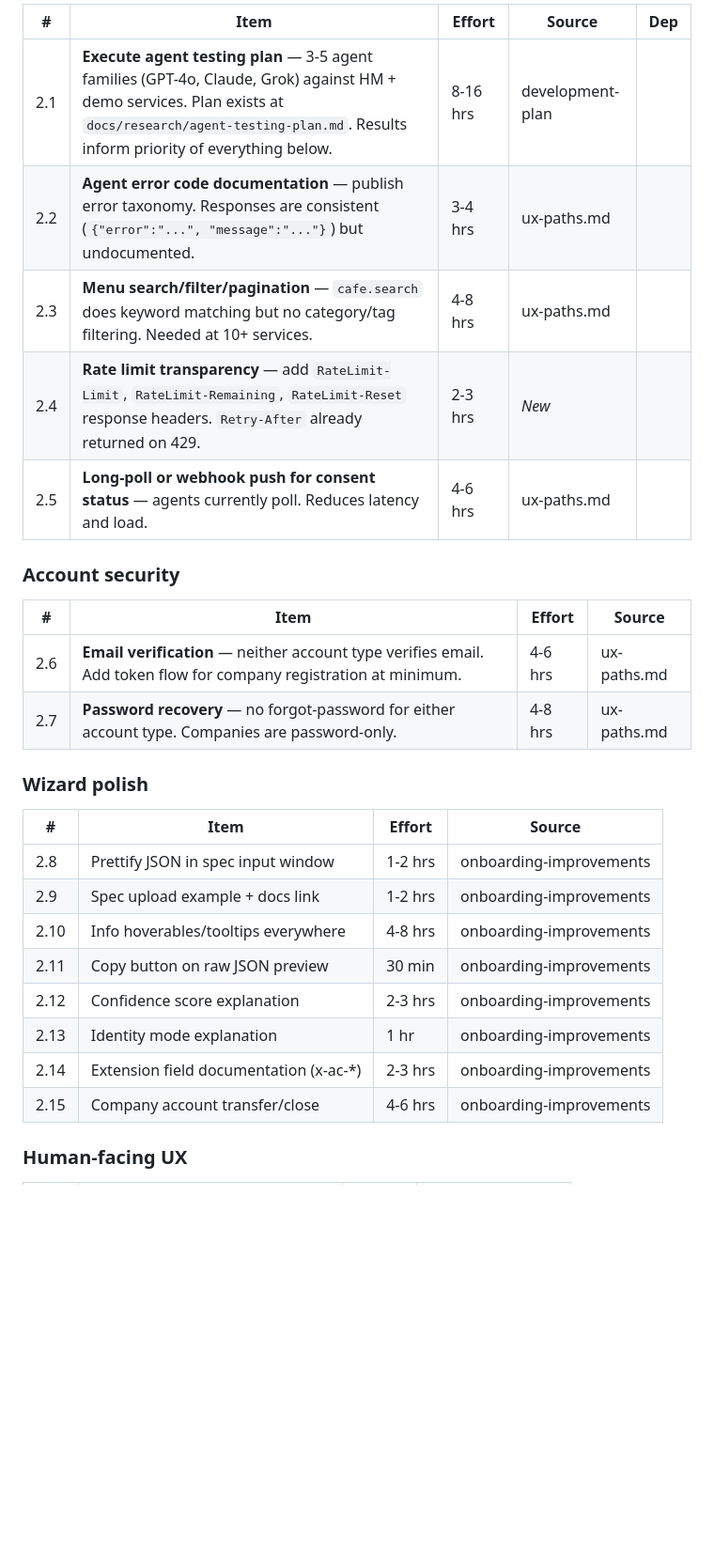
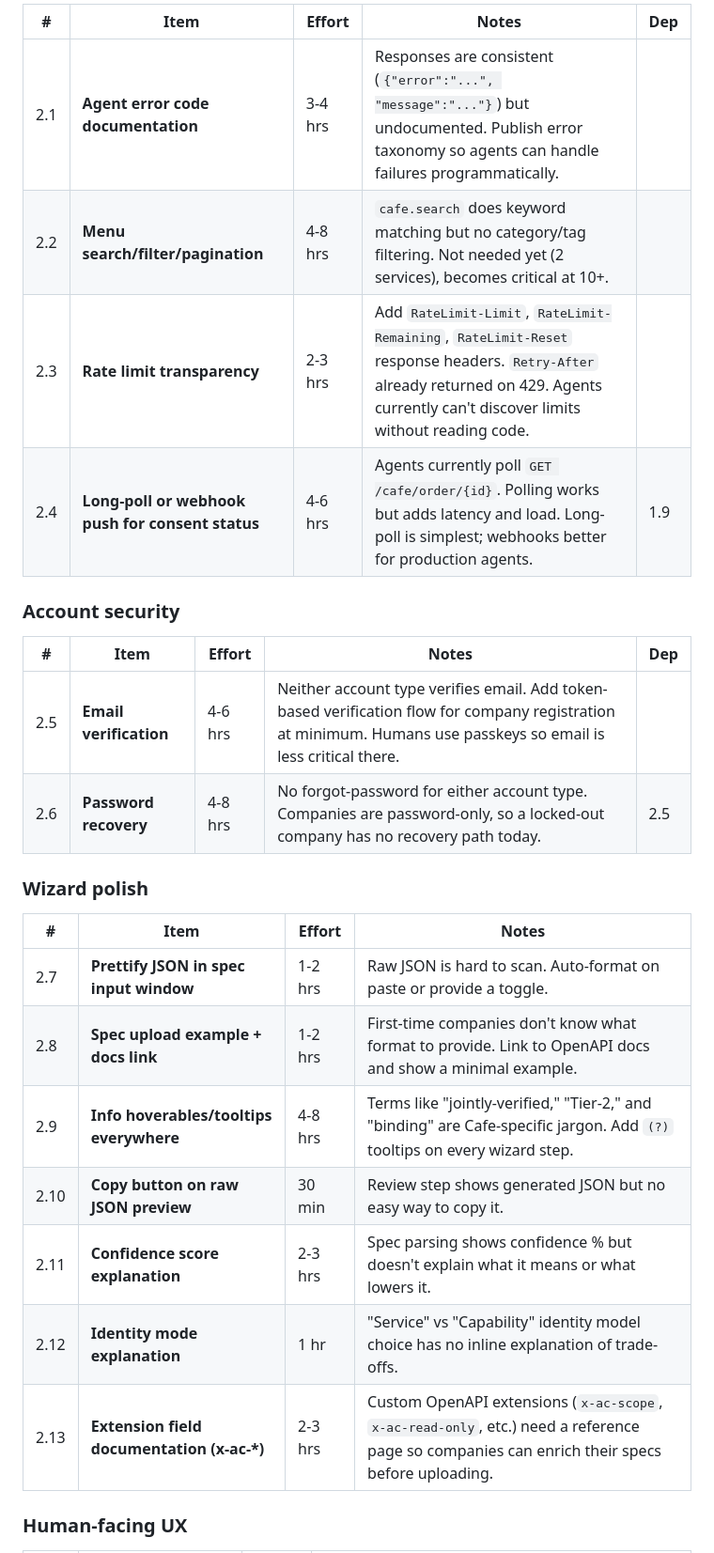
Before and after one commit to JeremyHancock/AgentCafe, a Markdown page: docs/planning/backlog.md, the part around one of its changes. Shown at 94% size. GitHub-like rendering; blank space fills up the shorter version.

```diff
--- a/docs/planning/backlog.md
+++ b/docs/planning/backlog.md
@@ -91,31 +98,29 @@ Human Memory launched as the first real service on April 7, 2026 (7 actions, joi
 
-| # | Item | Effort | Source | Dep |
-|---|------|--------|--------|-----|
-| 2.1 | **Execute agent testing plan** — 3-5 agent families (GPT-4o, Claude, Grok) against HM + demo services. Plan exists at `docs/research/agent-testing-plan.md`. Results inform priority of everything below. | 8-16 hrs | development-plan |  |
-| 2.2 | **Agent error code documentation** — publish error taxonomy. Responses are consistent (`{"error":"...", "message":"..."}`) but undocumented. | 3-4 hrs | ux-paths.md |  |
-| 2.3 | **Menu search/filter/pagination** — `cafe.search` does keyword matching but no category/tag filtering. Needed at 10+ services. | 4-8 hrs | ux-paths.md |  |
-| 2.4 | **Rate limit transparency** — add `RateLimit-Limit`, `RateLimit-Remaining`, `RateLimit-Reset` response headers. `Retry-After` already returned on 429. | 2-3 hrs | *New* |
-| 2.5 | **Long-poll or webhook push for consent status** — agents currently poll. Reduces latency and load. | 4-6 hrs | ux-paths.md |  |
+| # | Item | Effort | Notes | Dep |
+|---|------|--------|-------|-----|
+| 2.1 | **Agent error code documentation** | 3-4 hrs | Responses are consistent (`{"error":"...", "message":"..."}`) but undocumented. Publish error taxonomy so agents can handle failures programmatically. | |
+| 2.2 | **Menu search/filter/pagination** | 4-8 hrs | `cafe.search` does keyword matching but no category/tag filtering. Not needed yet (2 services), becomes critical at 10+. | |
+| 2.3 | **Rate limit transparency** | 2-3 hrs | Add `RateLimit-Limit`, `RateLimit-Remaining`, `RateLimit-Reset` response headers. `Retry-After` already returned on 429. Agents currently can't discover limits without reading code. | |
+| 2.4 | **Long-poll or webhook push for consent status** | 4-6 hrs | Agents currently poll `GET /cafe/order/{id}`. Polling works but adds latency and load. Long-poll is simplest; webhooks better for production agents. | 1.9 |
 
 ### Account security
 
-| # | Item | Effort | Source |
-|---|------|--------|--------|
-| 2.6 | **Email verification** — neither account type verifies email. Add token flow for company registration at minimum. | 4-6 hrs | ux-paths.md |
-| 2.7 | **Password recovery** — no forgot-password for either account type. Companies are password-only. | 4-8 hrs | ux-paths.md |
+| # | Item | Effort | Notes | Dep |
+|---|------|--------|-------|-----|
+| 2.5 | **Email verification** | 4-6 hrs | Neither account type verifies email. Add token-based verification flow for company registration at minimum. Humans use passkeys so email is less critical there. | |
+| 2.6 | **Password recovery** | 4-8 hrs | No forgot-password for either account type. Companies are password-only, so a locked-out company has no recovery path today. | 2.5 |
 
 ### Wizard polish
 
-| # | Item | Effort | Source |
-|---|------|--------|--------|
-| 2.8 | Prettify JSON in spec input window | 1-2 hrs | onboarding-improvements |
-| 2.9 | Spec upload example + docs link | 1-2 hrs | onboarding-improvements |
-| 2.10 | Info hoverables/tooltips everywhere | 4-8 hrs | onboarding-improvements |
-| 2.11 | Copy button on raw JSON preview | 30 min | onboarding-improvements |
-| 2.12 | Confidence score explanation | 2-3 hrs | onboarding-improvements |
-| 2.13 | Identity mode explanation | 1 hr | onboarding-improvements |
-| 2.14 | Extension field documentation (x-ac-*) | 2-3 hrs | onboarding-improvements |
-| 2.15 | Company account transfer/close | 4-6 hrs | onboarding-improvements |
+| # | Item | Effort | Notes |
+|---|------|--------|-------|
+| 2.7 | **Prettify JSON in spec input window** | 1-2 hrs | Raw JSON is hard to scan. Auto-format on paste or provide a toggle. |
+| 2.8 | **Spec upload example + docs link** | 1-2 hrs | First-time companies don't know what format to provide. Link to OpenAPI docs and show a minimal example. |
+| 2.9 | **Info hoverables/tooltips everywhere** | 4-8 hrs | Terms like "jointly-verified," "Tier-2," and "binding" are Cafe-specific jargon. Add `(?)` tooltips on every wizard step. |
+| 2.10 | **Copy button on raw JSON preview** | 30 min | Review step shows generated JSON but no easy way to copy it. |
+| 2.11 | **Confidence score explanation** | 2-3 hrs | Spec parsing shows confidence % but doesn't explain what it means or what lowers it. |
+| 2.12 | **Identity mode explanation** | 1 hr | "Service" vs "Capability" identity model choice has no inline explanation of trade-offs. |
+| 2.13 | **Extension field documentation (x-ac-\*)** | 2-3 hrs | Custom OpenAPI extensions (`x-ac-scope`, `x-ac-read-only`, etc.) need a reference page so companies can enrich their specs before uploading. |
 
 ### Human-facing UX
 
```
Also changed, not shown: other parts of docs/planning/backlog.md (+122 -104 lines).
